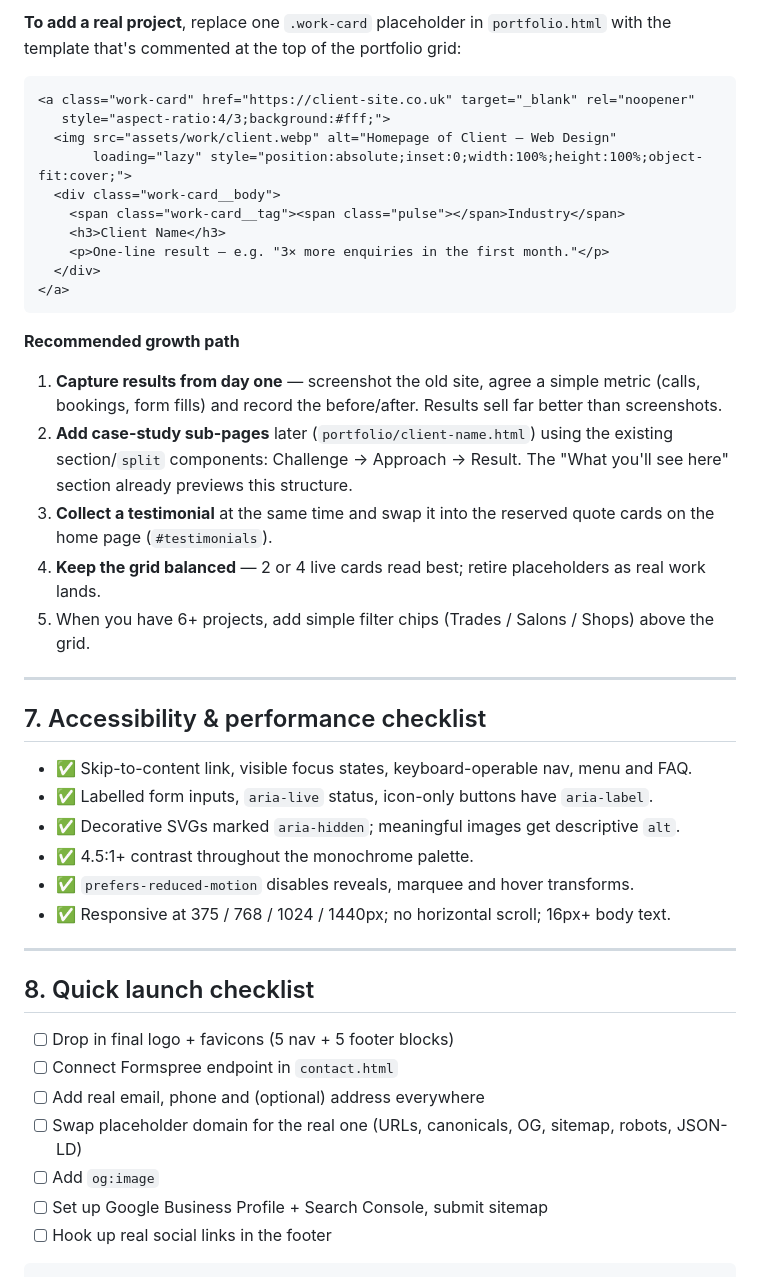
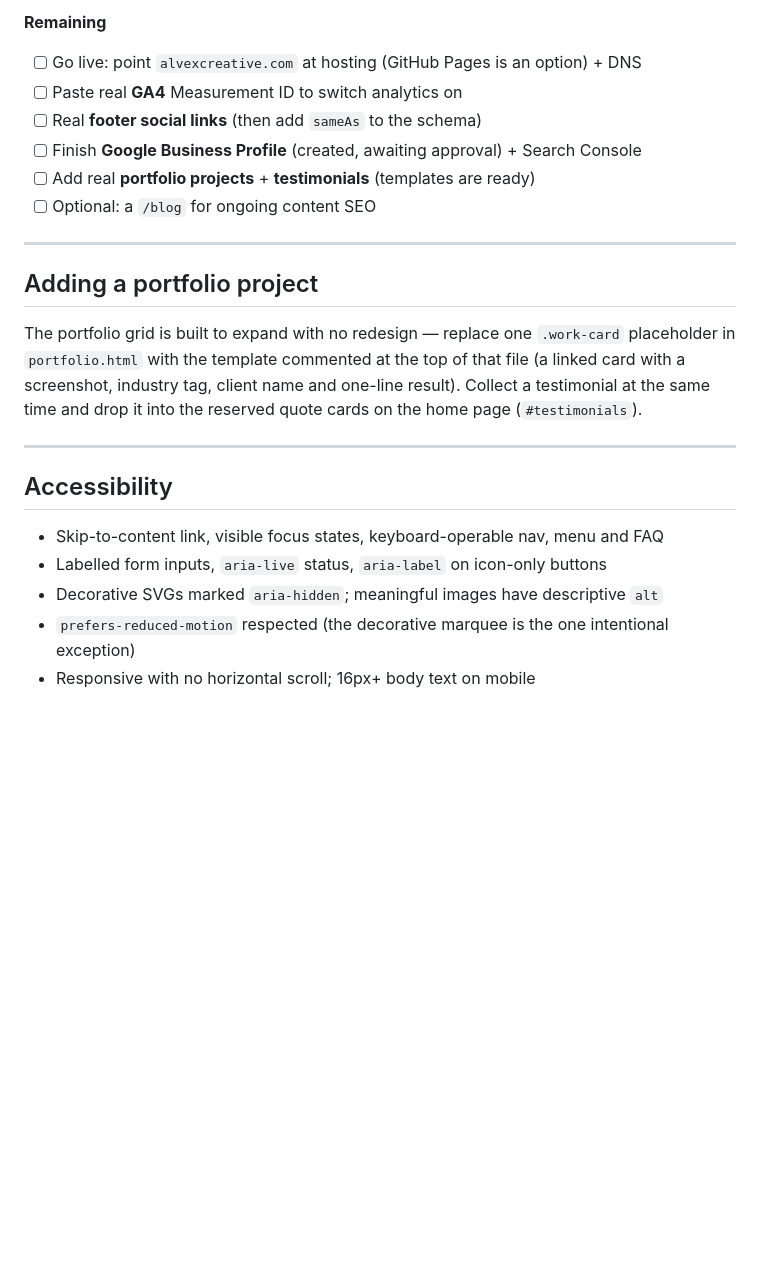
Before and after one commit to Alvexcreative/Alvex-creative-website-, a Markdown page: README.md, the part around one of its changes. GitHub-like rendering; blank space fills up the shorter version.

````diff
--- a/README.md
+++ b/README.md
@@ -116,47 +128,27 @@ The portfolio page is built to grow with zero redesign.
 
-**To add a real project**, replace one `.work-card` placeholder in `portfolio.html` with the template that's
-commented at the top of the portfolio grid:
-
-```html
-<a class="work-card" href="https://client-site.co.uk" target="_blank" rel="noopener"
-   style="aspect-ratio:4/3;background:#fff;">
-  <img src="assets/work/client.webp" alt="Homepage of Client — Web Design"
-       loading="lazy" style="position:absolute;inset:0;width:100%;height:100%;object-fit:cover;">
-  <div class="work-card__body">
-    <span class="work-card__tag"><span class="pulse"></span>Industry</span>
-    <h3>Client Name</h3>
-    <p>One-line result — e.g. "3× more enquiries in the first month."</p>
-  </div>
-</a>
-```
-
-**Recommended growth path**
-1. **Capture results from day one** — screenshot the old site, agree a simple metric (calls, bookings, form fills) and record the before/after. Results sell far better than screenshots.
-2. **Add case-study sub-pages** later (`portfolio/client-name.html`) using the existing section/`split` components: Challenge → Approach → Result. The "What you'll see here" section already previews this structure.
-3. **Collect a testimonial** at the same time and swap it into the reserved quote cards on the home page (`#testimonials`).
-4. **Keep the grid balanced** — 2 or 4 live cards read best; retire placeholders as real work lands.
-5. When you have 6+ projects, add simple filter chips (Trades / Salons / Shops) above the grid.
+**Remaining**
+- [ ] Go live: point `alvexcreative.com` at hosting (GitHub Pages is an option) + DNS
+- [ ] Paste real **GA4** Measurement ID to switch analytics on
+- [ ] Real **footer social links** (then add `sameAs` to the schema)
+- [ ] Finish **Google Business Profile** (created, awaiting approval) + Search Console
+- [ ] Add real **portfolio projects** + **testimonials** (templates are ready)
+- [ ] Optional: a `/blog` for ongoing content SEO
 
 ---
 
-## 7. Accessibility & performance checklist
+## Adding a portfolio project
 
-- ✅ Skip-to-content link, visible focus states, keyboard-operable nav, menu and FAQ.
-- ✅ Labelled form inputs, `aria-live` status, icon-only buttons have `aria-label`.
-- ✅ Decorative SVGs marked `aria-hidden`; meaningful images get descriptive `alt`.
-- ✅ 4.5:1+ contrast throughout the monochrome palette.
-- ✅ `prefers-reduced-motion` disables reveals, marquee and hover transforms.
-- ✅ Responsive at 375 / 768 / 1024 / 1440px; no horizontal scroll; 16px+ body text.
+The portfolio grid is built to expand with no redesign — replace one `.work-card` placeholder in
+`portfolio.html` with the template commented at the top of that file (a linked card with a screenshot,
+industry tag, client name and one-line result). Collect a testimonial at the same time and drop it into the
+reserved quote cards on the home page (`#testimonials`).
 
 ---
 
-## 8. Quick launch checklist
+## Accessibility
 
-- [ ] Drop in final logo + favicons (5 nav + 5 footer blocks)
-- [ ] Connect Formspree endpoint in `contact.html`
-- [ ] Add real email, phone and (optional) address everywhere
-- [ ] Swap placeholder domain for the real one (URLs, canonicals, OG, sitemap, robots, JSON-LD)
-- [ ] Add `og:image`
-- [ ] Set up Google Business Profile + Search Console, submit sitemap
-- [ ] Hook up real social links in the footer
-```
+- Skip-to-content link, visible focus states, keyboard-operable nav, menu and FAQ
+- Labelled form inputs, `aria-live` status, `aria-label` on icon-only buttons
+- Decorative SVGs marked `aria-hidden`; meaningful images have descriptive `alt`
+- `prefers-reduced-motion` respected (the decorative marquee is the one intentional exception)
+- Responsive with no horizontal scroll; 16px+ body text on mobile
````
Also changed, not shown: other parts of README.md (+83 -71 lines).
